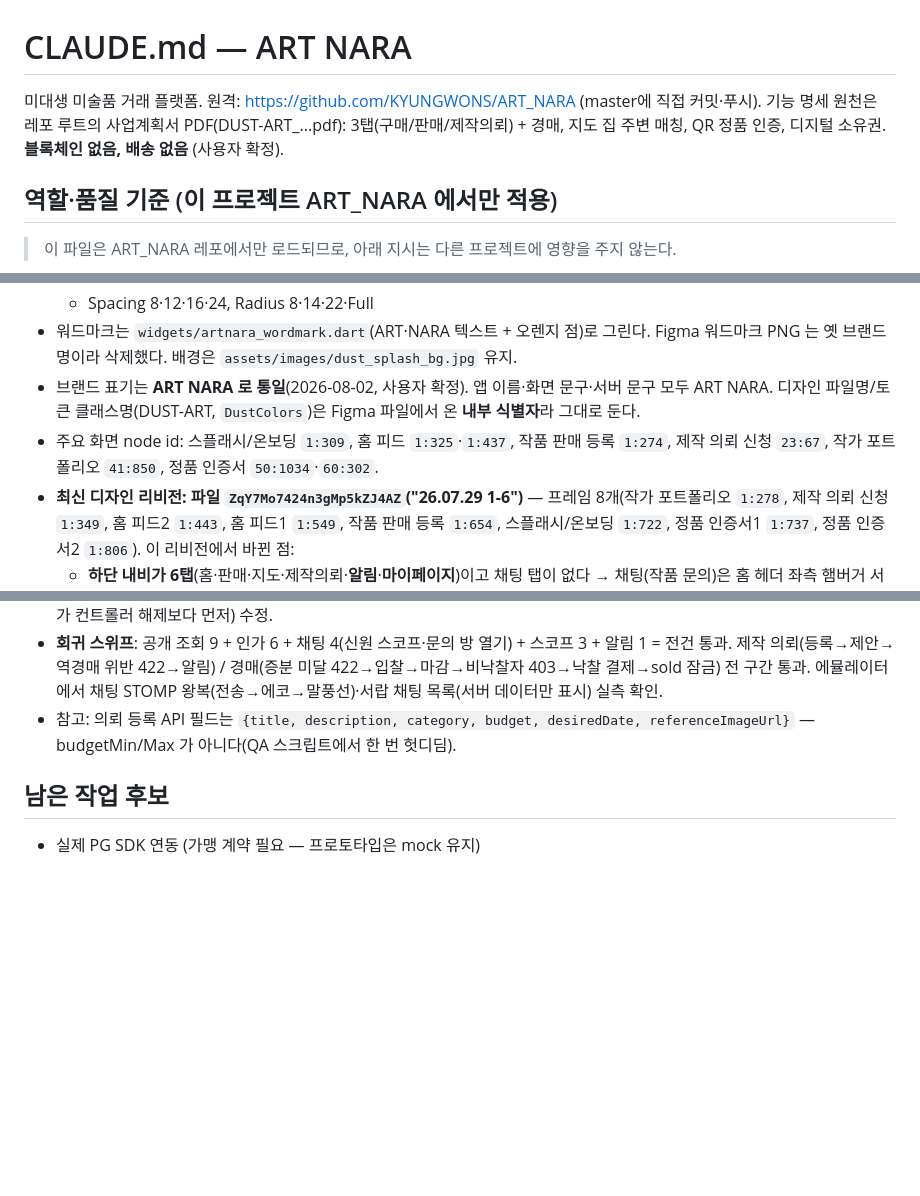
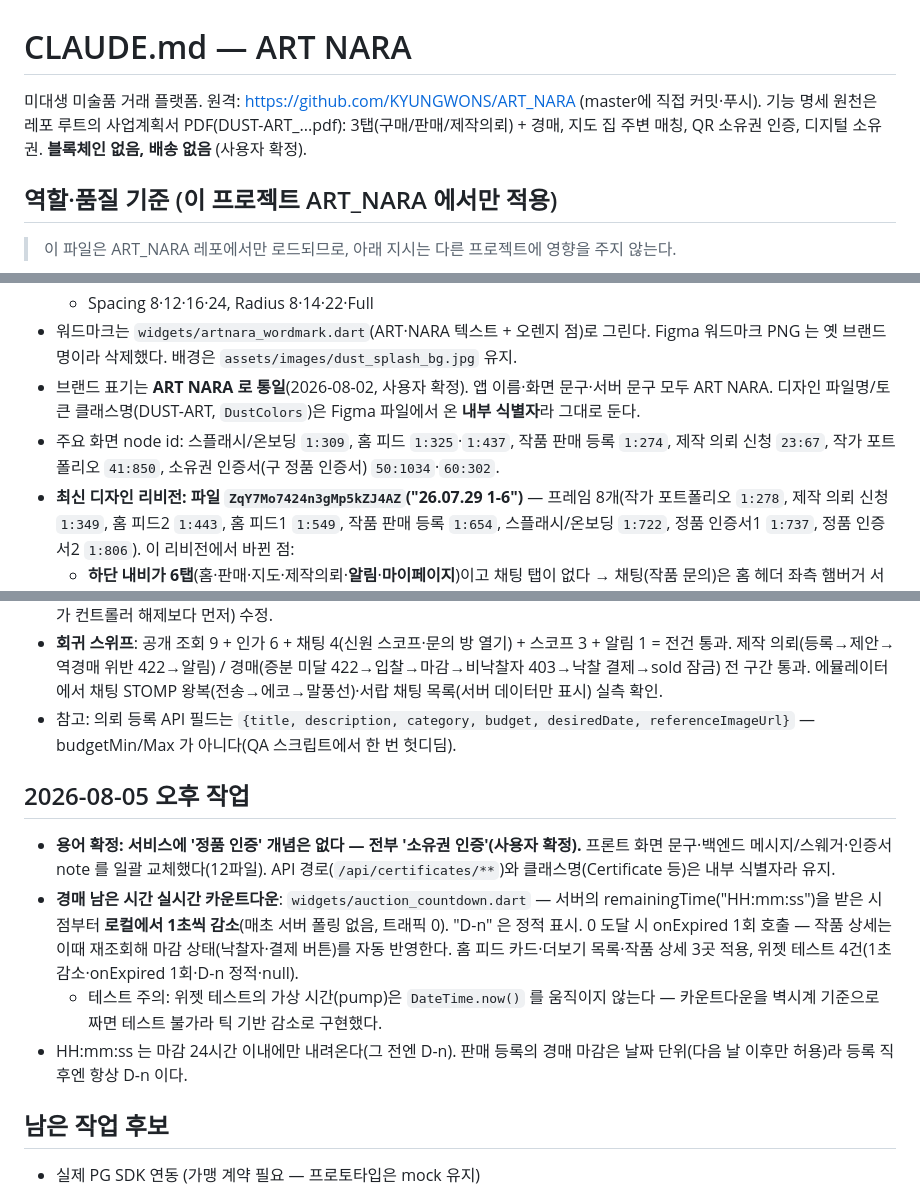
Before and after one commit to KYUNGWONS/ART_NARA, a Markdown page: CLAUDE.md, 3 parts joined by grey strips. Rendered like a GitHub page; blank space fills up the shorter version.

Commit message:
docs: record the ownership-wording rename and auction countdown
Co-Authored-By: Claude Opus 5 <noreply@anthropic.com>

```diff
--- a/CLAUDE.md
+++ b/CLAUDE.md
@@ -1,7 +1,7 @@
 # CLAUDE.md — ART NARA
 
 미대생 미술품 거래 플랫폼. 원격: https://github.com/KYUNGWONS/ART_NARA (master에 직접 커밋·푸시).
-기능 명세 원천은 레포 루트의 사업계획서 PDF(DUST-ART_...pdf): 3탭(구매/판매/제작의뢰) + 경매, 지도 집 주변 매칭, QR 정품 인증, 디지털 소유권. **블록체인 없음, 배송 없음** (사용자 확정).
+기능 명세 원천은 레포 루트의 사업계획서 PDF(DUST-ART_...pdf): 3탭(구매/판매/제작의뢰) + 경매, 지도 집 주변 매칭, QR 소유권 인증, 디지털 소유권. **블록체인 없음, 배송 없음** (사용자 확정).
 
 ## 역할·품질 기준 (이 프로젝트 ART_NARA 에서만 적용)
 
@@ -31,7 +31,7 @@
   - Spacing 8·12·16·24, Radius 8·14·22·Full
 - 워드마크는 `widgets/artnara_wordmark.dart`(ART·NARA 텍스트 + 오렌지 점)로 그린다. Figma 워드마크 PNG 는 옛 브랜드명이라 삭제했다. 배경은 `assets/images/dust_splash_bg.jpg` 유지.
 - 브랜드 표기는 **ART NARA 로 통일**(2026-08-02, 사용자 확정). 앱 이름·화면 문구·서버 문구 모두 ART NARA. 디자인 파일명/토큰 클래스명(DUST-ART, `DustColors`)은 Figma 파일에서 온 **내부 식별자**라 그대로 둔다.
-- 주요 화면 node id: 스플래시/온보딩 `1:309`, 홈 피드 `1:325`·`1:437`, 작품 판매 등록 `1:274`, 제작 의뢰 신청 `23:67`, 작가 포트폴리오 `41:850`, 정품 인증서 `50:1034`·`60:302`.
+- 주요 화면 node id: 스플래시/온보딩 `1:309`, 홈 피드 `1:325`·`1:437`, 작품 판매 등록 `1:274`, 제작 의뢰 신청 `23:67`, 작가 포트폴리오 `41:850`, 소유권 인증서(구 정품 인증서) `50:1034`·`60:302`.
 - **최신 디자인 리비전: 파일 `ZqY7Mo7424n3gMp5kZJ4AZ`("26.07.29 1-6")** — 프레임 8개(작가 포트폴리오 `1:278`, 제작 의뢰 신청 `1:349`, 홈 피드2 `1:443`, 홈 피드1 `1:549`, 작품 판매 등록 `1:654`, 스플래시/온보딩 `1:722`, 정품 인증서1 `1:737`, 정품 인증서2 `1:806`). 이 리비전에서 바뀐 점:
   - **하단 내비가 6탭**(홈·판매·지도·제작의뢰·**알림**·**마이페이지**)이고 채팅 탭이 없다 → 채팅(작품 문의)은 홈 헤더 좌측 햄버거 서랍으로 이동.
   - 헤더는 `메뉴(햄버거) · 화면 제목 · 알림 벨` 한 줄. 화면 제목은 헤더에서만 그린다(본문 중복 금지).
@@ -130,6 +130,13 @@ API 27케이스 전건 통과: 공개 조회 6(피드·페이징·상한·상세
 - **오프라인 mock 폴백 제거**: `getChatRooms()` 가 실패 시 가짜 대화 3건, `getMe()` 가 가짜 프로필(가짜 userId 가 `AuthApiService.userId` 에 캐시되어 채팅 senderId 오염 위험)을 반환하던 것을 빈 목록/null 로 교체. 낡은 TODO 주석 2건(카테고리 필터·여행 필드)도 실상에 맞게 수정. `_OrderCard` 외 dispose 순서 결함 1건(commission_screen, super.dispose 가 컨트롤러 해제보다 먼저) 수정.
 - **회귀 스위프**: 공개 조회 9 + 인가 6 + 채팅 4(신원 스코프·문의 방 열기) + 스코프 3 + 알림 1 = 전건 통과. 제작 의뢰(등록→제안→역경매 위반 422→알림) / 경매(증분 미달 422→입찰→마감→비낙찰자 403→낙찰 결제→sold 잠금) 전 구간 통과. 에뮬레이터에서 채팅 STOMP 왕복(전송→에코→말풍선)·서랍 채팅 목록(서버 데이터만 표시) 실측 확인.
 - 참고: 의뢰 등록 API 필드는 `{title, description, category, budget, desiredDate, referenceImageUrl}` — budgetMin/Max 가 아니다(QA 스크립트에서 한 번 헛디딤).
+
+## 2026-08-05 오후 작업
+
+- **용어 확정: 서비스에 '정품 인증' 개념은 없다 — 전부 '소유권 인증'(사용자 확정).** 프론트 화면 문구·백엔드 메시지/스웨거·인증서 note 를 일괄 교체했다(12파일). API 경로(`/api/certificates/**`)와 클래스명(Certificate 등)은 내부 식별자라 유지.
+- **경매 남은 시간 실시간 카운트다운**: `widgets/auction_countdown.dart` — 서버의 remainingTime("HH:mm:ss")을 받은 시점부터 **로컬에서 1초씩 감소**(매초 서버 폴링 없음, 트래픽 0). "D-n" 은 정적 표시. 0 도달 시 onExpired 1회 호출 — 작품 상세는 이때 재조회해 마감 상태(낙찰자·결제 버튼)를 자동 반영한다. 홈 피드 카드·더보기 목록·작품 상세 3곳 적용, 위젯 테스트 4건(1초 감소·onExpired 1회·D-n 정적·null).
+  - 테스트 주의: 위젯 테스트의 가상 시간(pump)은 `DateTime.now()` 를 움직이지 않는다 — 카운트다운을 벽시계 기준으로 짜면 테스트 불가라 틱 기반 감소로 구현했다.
+- HH:mm:ss 는 마감 24시간 이내에만 내려온다(그 전엔 D-n). 판매 등록의 경매 마감은 날짜 단위(다음 날 이후만 허용)라 등록 직후엔 항상 D-n 이다.
 
 ## 남은 작업 후보
 
```
Also changed, not shown: other parts of CLAUDE.md (+1 -1 lines).
